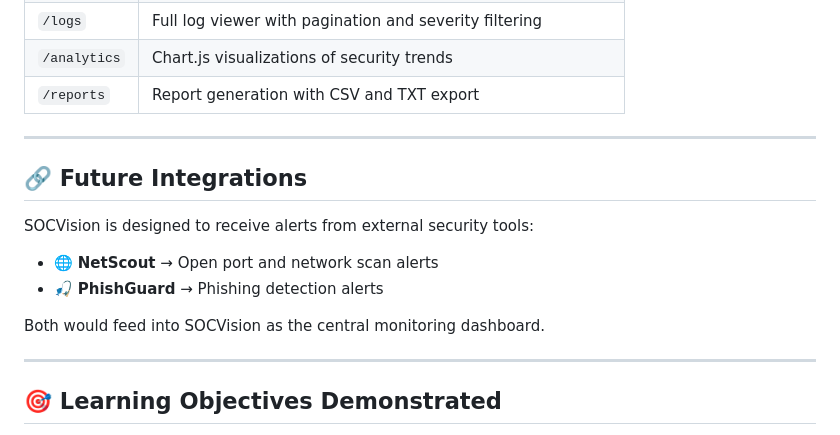
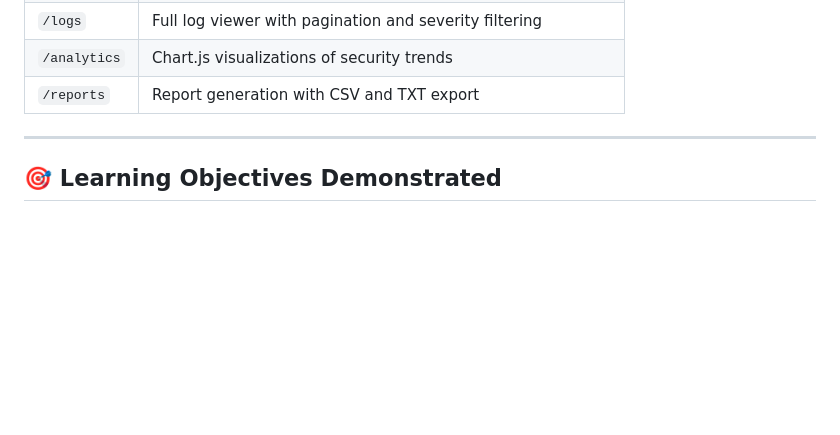
Before and after one commit to KrishnaaSonar/SOCVision, a Markdown page: README.md, the part around the change. GitHub-like rendering; blank space fills up the shorter version.

```diff
--- a/README.md
+++ b/README.md
@@ -96,17 +96,6 @@ Click **⟳ Load Logs** in the sidebar — this parses all log files, stores the
 
 ---
 
-## 🔗 Future Integrations
-
-SOCVision is designed to receive alerts from external security tools:
-
-- 🌐 **NetScout** → Open port and network scan alerts
-- 🎣 **PhishGuard** → Phishing detection alerts
-
-Both would feed into SOCVision as the central monitoring dashboard.
-
----
-
 ## 🎯 Learning Objectives Demonstrated
 
 - Flask web application development
```
